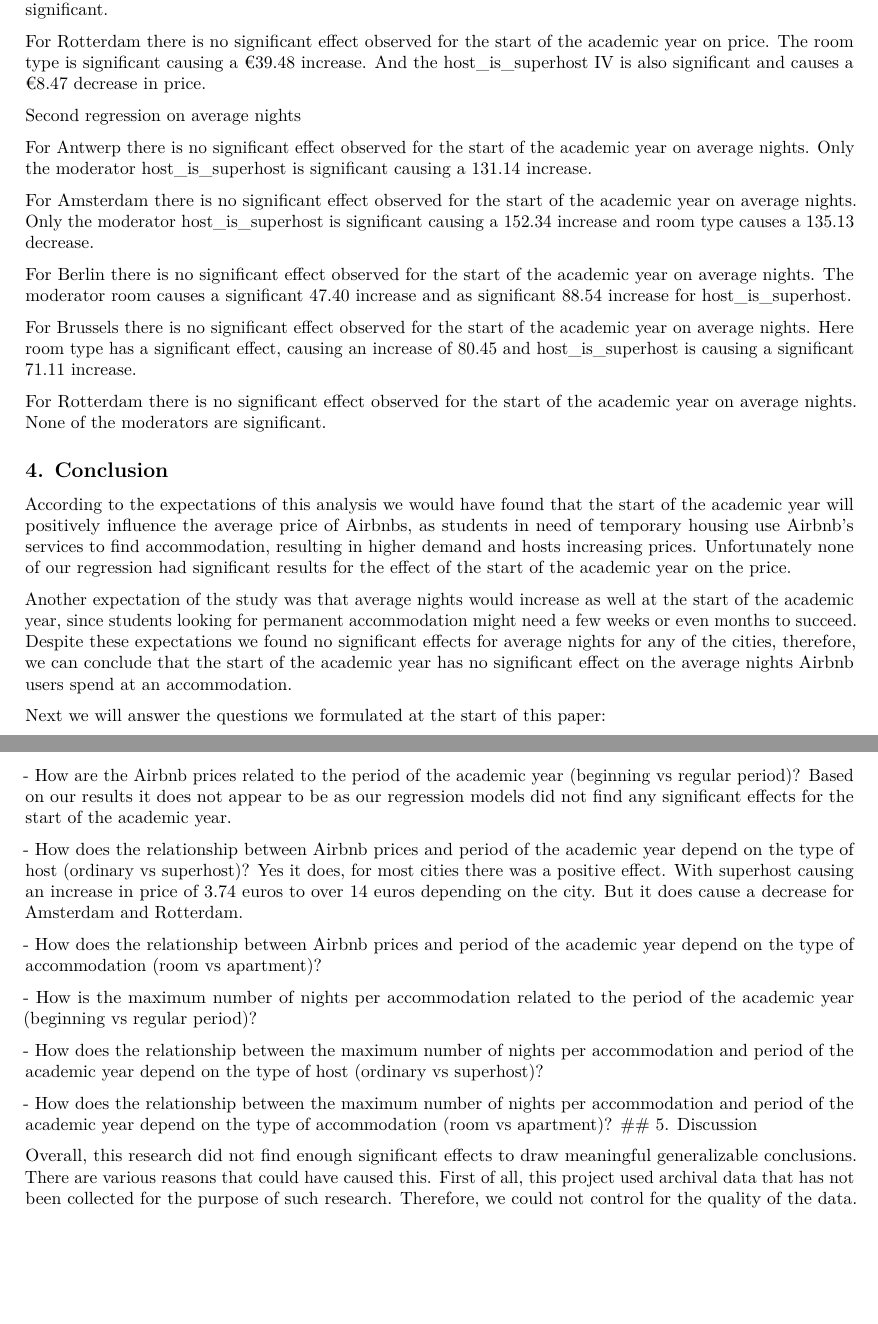
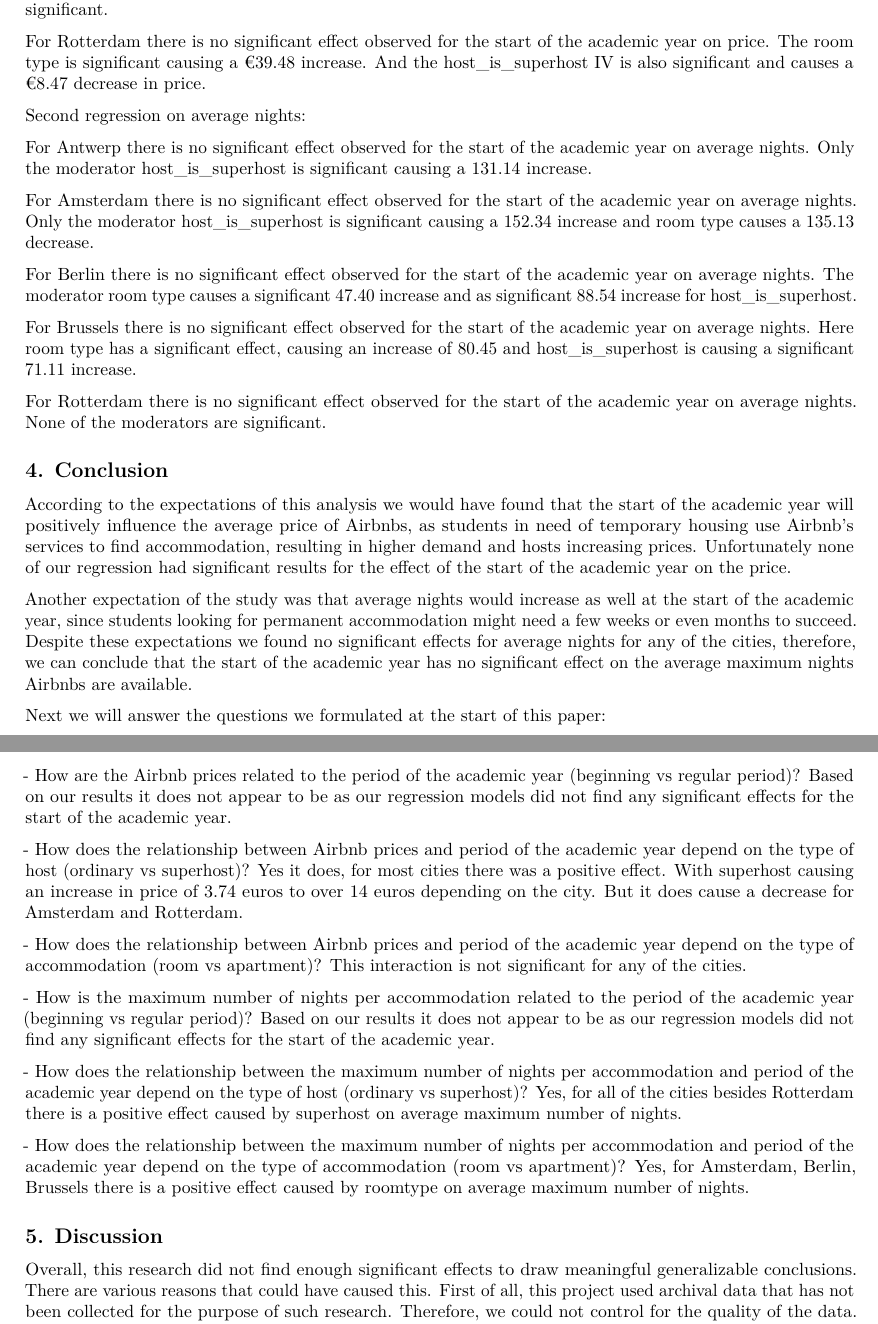
Before and after one commit to course-dprep/Start_of_Academic_Year_relationship_with_AirBnB_Market, an R Markdown document (src/paper/Final report.Rmd): two parts of pages 7 and 8 of 8, joined at a grey line, cut so that both start at the same text, the shorter picture padded with empty space. Rendered offline with R 4.5, knitr and Pandoc, then LaTeX, with nearby package versions.

Commit message:
Update Final report.Rmd

````diff
--- a/src/paper/Final report.Rmd
+++ b/src/paper/Final report.Rmd
@@ -174,6 +174,10 @@ The final variables in the datasets are as follows:
 | dummy_month_aug   | Dummy variable listing August/September listings as 1 and March/April as 0.                                                                 |
 
 
+```{r}
+
+```
+
 ##### Data exploration after transformation
 
 *Price*
@@ -258,13 +274,13 @@ For Rotterdam there is no significant effect observed for the start of the acade
 ```{r}
 
 ```
-Second regression on average nights
+Second regression on average nights:
 
 For Antwerp there is no significant effect observed for the start of the academic year on average nights. Only the moderator host_is_superhost is significant causing a 131.14 increase.
 
 For Amsterdam there is no significant effect observed for the start of the academic year on average nights. Only the moderator host_is_superhost is significant causing a 152.34 increase and room type causes a 135.13 decrease.
 
-For Berlin there is no significant effect observed for the start of the academic year on average nights. The moderator room causes a significant 47.40 increase and as significant 88.54 increase for host_is_superhost.
+For Berlin there is no significant effect observed for the start of the academic year on average nights. The moderator room type causes a significant 47.40 increase and as significant 88.54 increase for host_is_superhost.
 
 For Brussels there is no significant effect observed for the start of the academic year on average nights. Here room type has a significant effect, causing an increase of 80.45 and host_is_superhost is causing a significant 71.11 increase.
 
@@ -280,7 +296,7 @@ For Rotterdam there is no significant effect observed for the start of the acade
 
 According to the expectations of this analysis we would have found that the start of the academic year will positively influence the average price of Airbnbs, as students in need of temporary housing use Airbnb's services to find accommodation, resulting in higher demand and hosts increasing prices. Unfortunately none of our regression had significant results for the effect of the start of the academic year on the price.
 
-Another expectation of the study was that average nights would increase as well at the start of the academic year, since students looking for permanent accommodation might need a few weeks or even months to succeed. Despite these expectations we found no significant effects for average nights for any of the cities, therefore, we can conclude that the start of the academic year has no significant effect on the average nights Airbnb users spend at an accommodation.
+Another expectation of the study was that average nights would increase as well at the start of the academic year, since students looking for permanent accommodation might need a few weeks or even months to succeed. Despite these expectations we found no significant effects for average nights for any of the cities, therefore, we can conclude that the start of the academic year has no significant effect on the average maximum nights Airbnbs are available.
 
 Next we will answer the questions we formulated at the start of this paper:
 
@@ -291,13 +307,20 @@ Based on our results it does not appear to be as our regression models did not f
 Yes it does, for most cities there was a positive effect. With superhost causing an increase in price of 3.74 euros to over 14 euros depending on the city. But it does cause a decrease for Amsterdam and Rotterdam.
 
 \- How does the relationship between Airbnb prices and period of the academic year depend on the type of accommodation (room vs apartment)?
-
+This interaction is not significant for any of the cities.
 
 \- How is the maximum number of nights per accommodation related to the period of the academic year (beginning vs regular period)?
+Based on our results it does not appear to be as our regression models did not find any significant effects for the start of the academic year.
 
 \- How does the relationship between the maximum number of nights per accommodation and period of the academic year depend on the type of host (ordinary vs superhost)?
+Yes, for all of the cities besides Rotterdam there is a positive effect caused by superhost on average maximum number of nights.
 
 \- How does the relationship between the maximum number of nights per accommodation and period of the academic year depend on the type of accommodation (room vs apartment)?
+Yes, for Amsterdam, Berlin, Brussels there is a positive effect caused by roomtype on average maximum number of nights.
+
+```{r}
+
+```
 ## 5. Discussion
 
 Overall, this research did not find enough significant effects to draw meaningful generalizable conclusions. There are various reasons that could have caused this. First of all, this project used archival data that has not been collected for the purpose of such research. Therefore, we could not control for the quality of the data. The lack of significant effects in the model can be due to the large amount of observations in the sample. Another possible explanation can be that not many students use Airbnb's services in these cities. We also have to keep in mind we are comparing the data from 2022 to 2023. So the prices listed for March/April might be changed closer to that time. Furthermore with all the price increases recently it's possible that the price going up for March/April seen in Berlin is caused by the room owners expecting increases in the cost of material or goods they need for the room. But this would presumably be the case for all cities, unless there were cultural differences between the countries.
````
Also changed, not shown: src/paper/Final report.Rmd (15 more changed lines).
